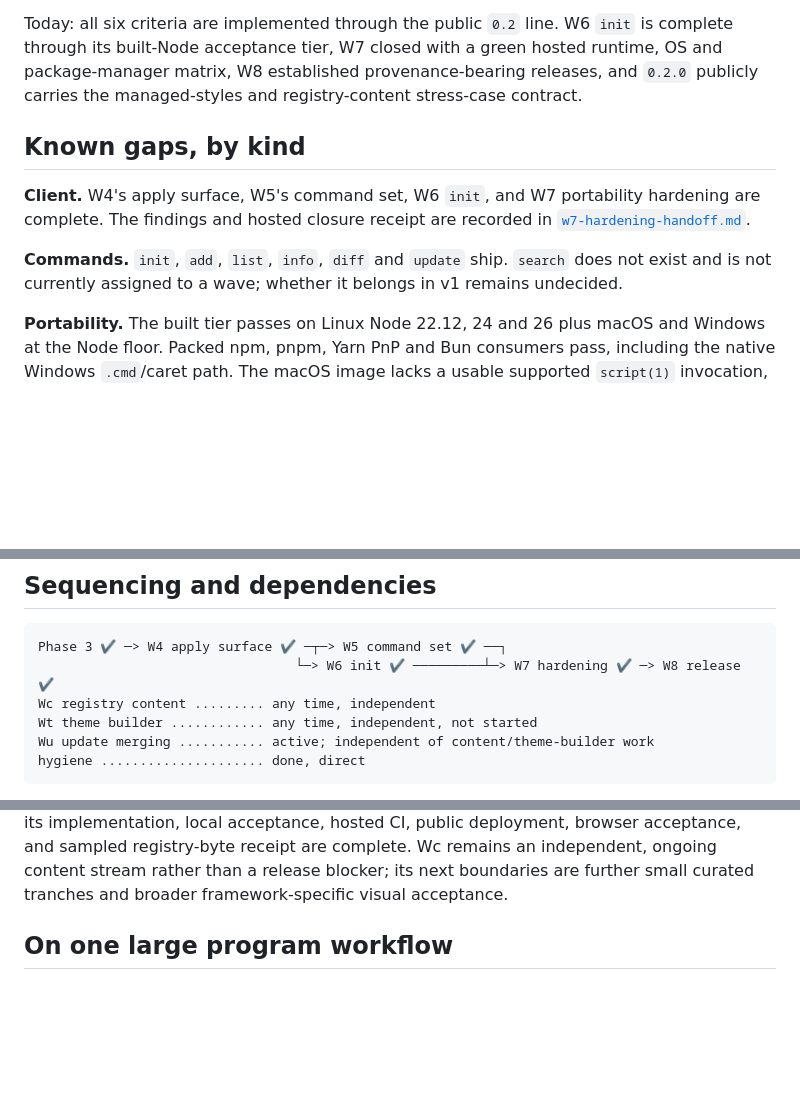
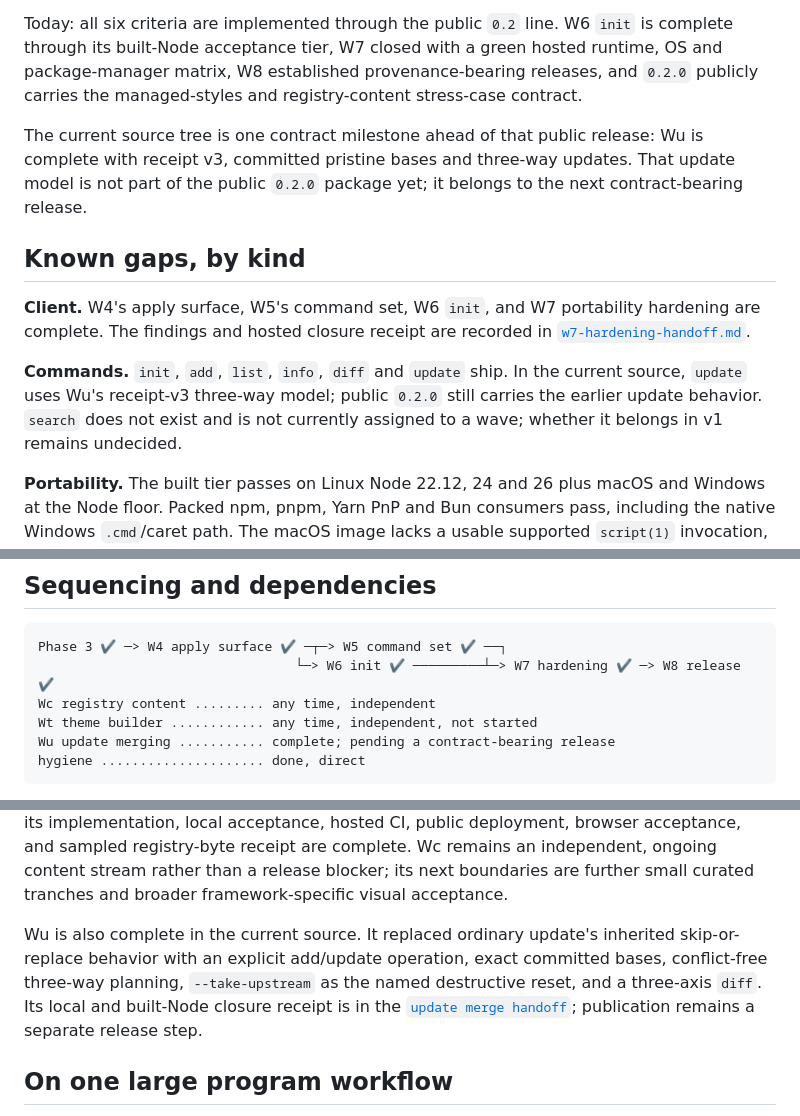
Before and after one commit to arimxyer/manteen, a Markdown page: docs/roadmap.md, 3 parts joined by grey strips. Rendered like a GitHub page; blank space fills up the shorter version.

````diff
--- a/docs/roadmap.md
+++ b/docs/roadmap.md
@@ -22,14 +22,20 @@ through its built-Node acceptance tier, W7 closed with a green hosted runtime, O
 package-manager matrix, W8 established provenance-bearing releases, and `0.2.0` publicly carries
 the managed-styles and registry-content stress-case contract.
 
+The current source tree is one contract milestone ahead of that public release: Wu is complete
+with receipt v3, committed pristine bases and three-way updates. That update model is not part of
+the public `0.2.0` package yet; it belongs to the next contract-bearing release.
+
 ## Known gaps, by kind
 
 **Client.** W4's apply surface, W5's command set, W6 `init`, and W7 portability hardening are
 complete. The findings and hosted closure receipt are recorded in
 [`w7-hardening-handoff.md`](w7-hardening-handoff.md).
 
-**Commands.** `init`, `add`, `list`, `info`, `diff` and `update` ship. `search` does not exist and
-is not currently assigned to a wave; whether it belongs in v1 remains undecided.
+**Commands.** `init`, `add`, `list`, `info`, `diff` and `update` ship. In the current source,
+`update` uses Wu's receipt-v3 three-way model; public `0.2.0` still carries the earlier update
+behavior. `search` does not exist and is not currently assigned to a wave; whether it belongs in
+v1 remains undecided.
 
 **Portability.** The built tier passes on Linux Node 22.12, 24 and 26 plus macOS and Windows at the
 Node floor. Packed npm, pnpm, Yarn PnP and Bun consumers pass, including the native Windows
@@ -142,7 +148,7 @@ Phase 3 ✔ ─> W4 apply surface ✔ ─┬─> W5 command set ✔ ──┐
                                  └─> W6 init ✔ ─────────┴─> W7 hardening ✔ ─> W8 release ✔
 Wc registry content ......... any time, independent
 Wt theme builder ............ any time, independent, not started
-Wu update merging ........... active; independent of content/theme-builder work
+Wu update merging ........... complete; pending a contract-bearing release
 hygiene ..................... done, direct
 ```
 
@@ -166,6 +172,12 @@ implementation, local acceptance, hosted CI, public deployment, browser acceptan
 registry-byte receipt are complete. Wc remains an independent, ongoing content stream rather than
 a release blocker; its next boundaries are further small curated tranches and broader
 framework-specific visual acceptance.
+
+Wu is also complete in the current source. It replaced ordinary update's inherited
+skip-or-replace behavior with an explicit add/update operation, exact committed bases,
+conflict-free three-way planning, `--take-upstream` as the named destructive reset, and a
+three-axis `diff`. Its local and built-Node closure receipt is in the
+[`update merge handoff`](update-merge-handoff.md); publication remains a separate release step.
 
 ## On one large program workflow
 
````
Also changed, not shown: docs/client-build-plan.md (+29 -14 lines).
